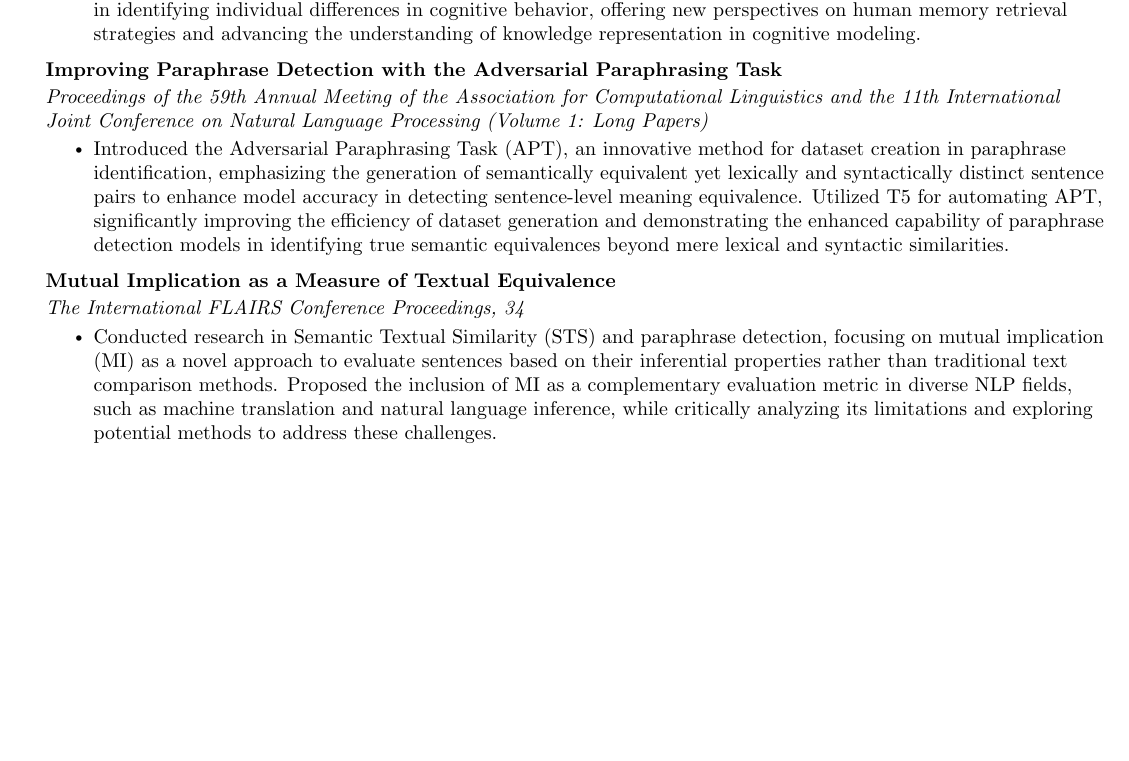
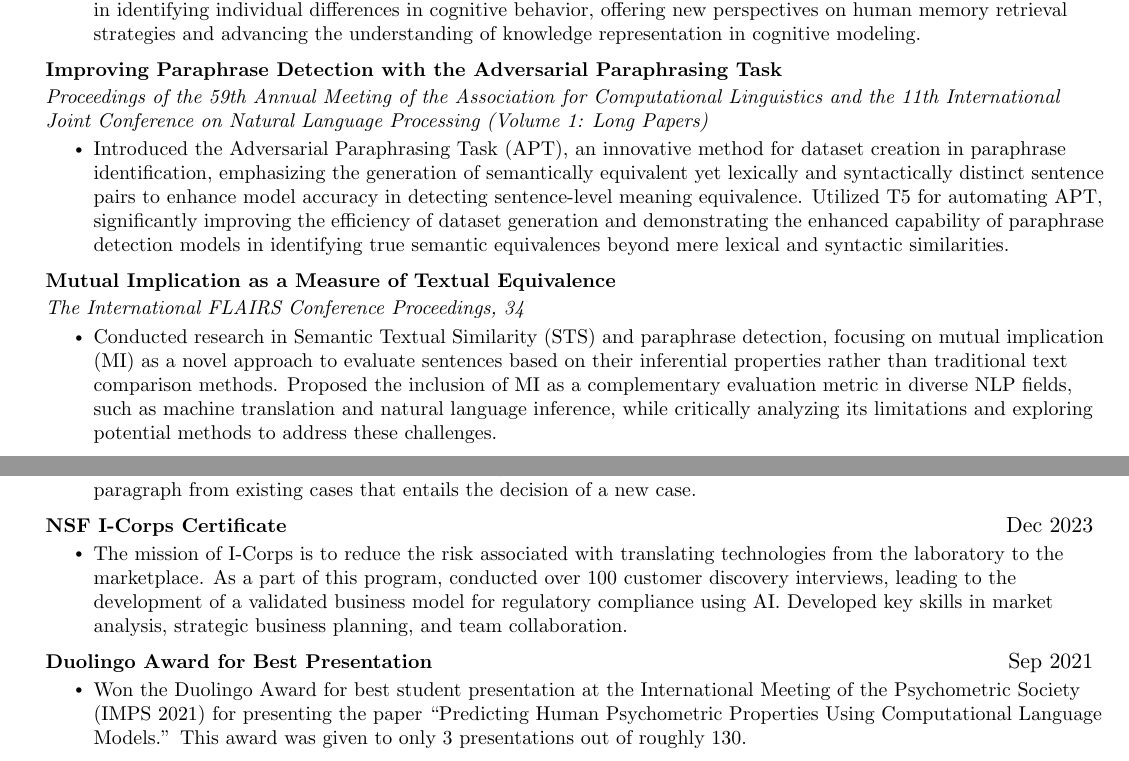
Before and after one commit to coderpotter/resume, a LaTeX document (main.tex): part of page 2 of 2 before the commit and two parts of pages 2 and 3 of 3 after it, the two joined at a grey line, cut so that both start at the same text, the shorter picture padded with empty space. Compiled offline with pdfLaTeX.

Commit message:
certificates and achievements

```diff
--- a/main.tex
+++ b/main.tex
@@ -279,2 +287,19 @@ Ph.D. candidate in Computer Science with specialized expertise in Natural Langua
+\resumeItemListStart
+\resumeItem{Got first place out of 18 submissions on the legal case entailment task, which involves the identification of a paragraph from existing cases that entails the decision of a new case.}
+\resumeItemListEnd
+
+\resumeProjectHeading
+{\href{https://new.nsf.gov/funding/initiatives/i-corps}{\textbf{NSF I-Corps Certificate}}}{Dec 2023}
+\resumeItemListStart
+\resumeItem{The mission of I-Corps is to reduce the risk associated with translating technologies from the laboratory to the marketplace. As a part of this program, conducted over 100 customer discovery interviews, leading to the development of a validated business model for regulatory compliance using AI. Developed key skills in market analysis, strategic business planning, and team collaboration.}
+\resumeItemListEnd
+
+\resumeProjectHeading
+{\href{https://www.usf.edu/engineering/cse/newsroom/09092021-duolingo-award.aspx}{\textbf{Duolingo Award for Best Presentation}}}{Sep 2021}
+\resumeItemListStart
+\resumeItem{Won the Duolingo Award for best student presentation at the International Meeting of the Psychometric Society (IMPS 2021) for presenting the paper ``Predicting Human Psychometric Properties Using Computational Language Models.'' This award was given to only 3 presentations out of roughly 130.}
+\resumeItemListEnd
+
+\resumeSubHeadingListEnd
 
 \end{document}
```
Also changed, not shown: main.pdf, main.tex (8 more changed lines).
